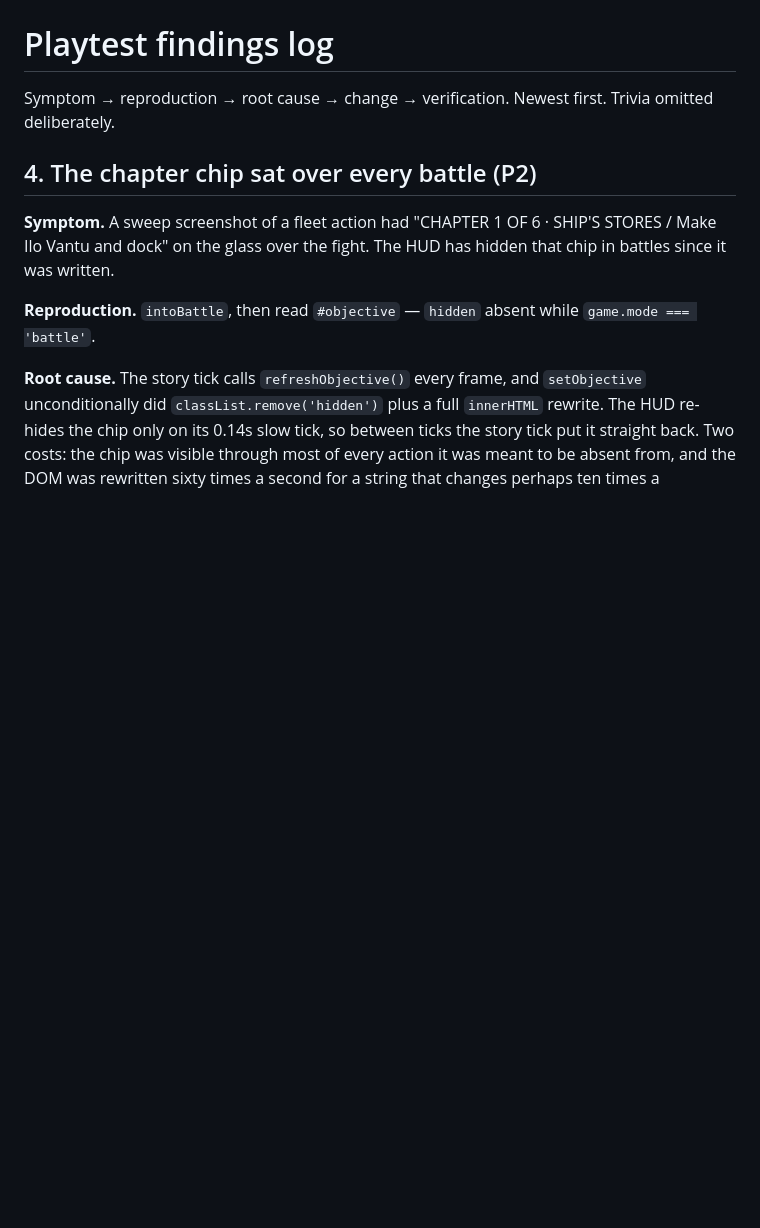
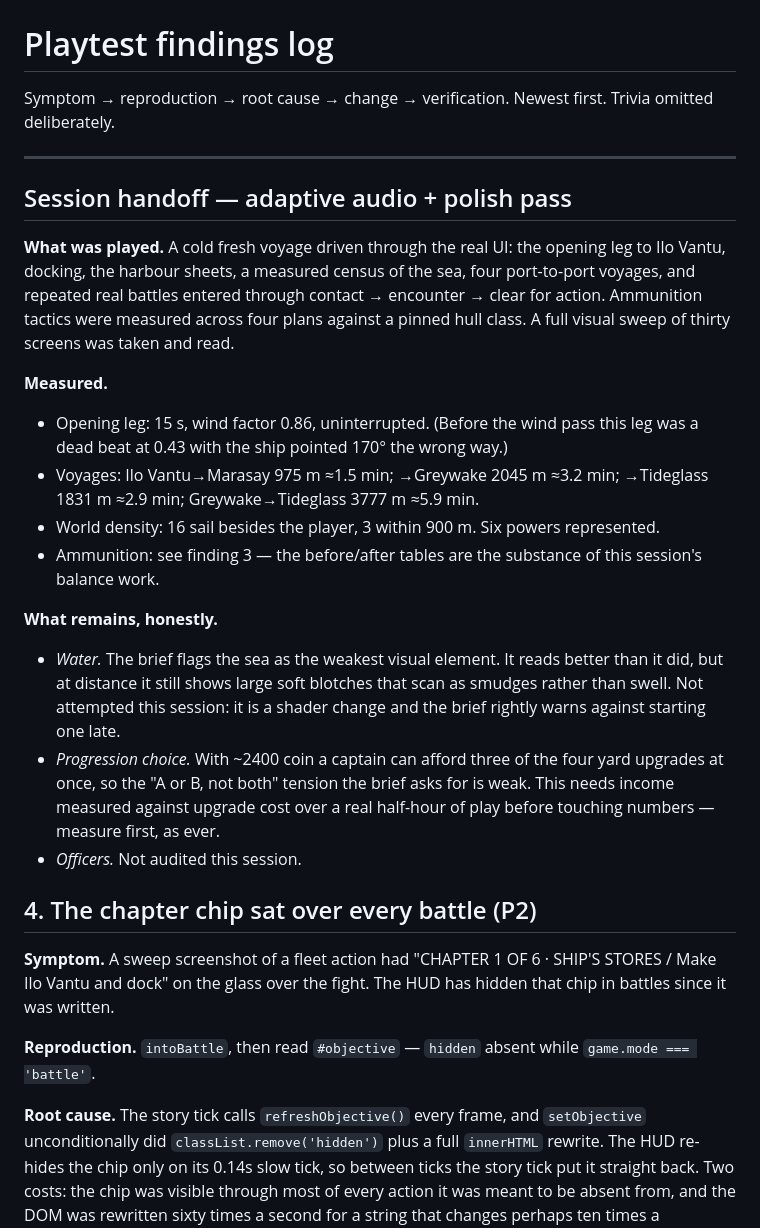
Before and after one commit to DudkneeAxiom/seaband-rts, a Markdown page: docs/findings.md, the part around the change. Drawn GitHub-style; blank space fills up the shorter version.

Commit message:
Handoff for the audio and polish pass

```diff
--- a/docs/findings.md
+++ b/docs/findings.md
@@ -2,6 +2,41 @@
 
 Symptom → reproduction → root cause → change → verification.
 Newest first. Trivia omitted deliberately.
+
+---
+
+## Session handoff — adaptive audio + polish pass
+
+**What was played.** A cold fresh voyage driven through the real UI: the
+opening leg to Ilo Vantu, docking, the harbour sheets, a measured census of
+the sea, four port-to-port voyages, and repeated real battles entered through
+contact → encounter → clear for action. Ammunition tactics were measured
+across four plans against a pinned hull class. A full visual sweep of thirty
+screens was taken and read.
+
+**Measured.**
+
+- Opening leg: 15 s, wind factor 0.86, uninterrupted. (Before the wind pass
+  this leg was a dead beat at 0.43 with the ship pointed 170° the wrong way.)
+- Voyages: Ilo Vantu→Marasay 975 m ≈1.5 min; →Greywake 2045 m ≈3.2 min;
+  →Tideglass 1831 m ≈2.9 min; Greywake→Tideglass 3777 m ≈5.9 min.
+- World density: 16 sail besides the player, 3 within 900 m. Six powers
+  represented.
+- Ammunition: see finding 3 — the before/after tables are the substance of
+  this session's balance work.
+
+**What remains, honestly.**
+
+- *Water.* The brief flags the sea as the weakest visual element. It reads
+  better than it did, but at distance it still shows large soft blotches that
+  scan as smudges rather than swell. Not attempted this session: it is a
+  shader change and the brief rightly warns against starting one late.
+- *Progression choice.* With ~2400 coin a captain can afford three of the
+  four yard upgrades at once, so the "A or B, not both" tension the brief
+  asks for is weak. This needs income measured against upgrade cost over a
+  real half-hour of play before touching numbers — measure first, as ever.
+- *Officers.* Not audited this session.
+
 
 ## 4. The chapter chip sat over every battle  (P2)
 
```
